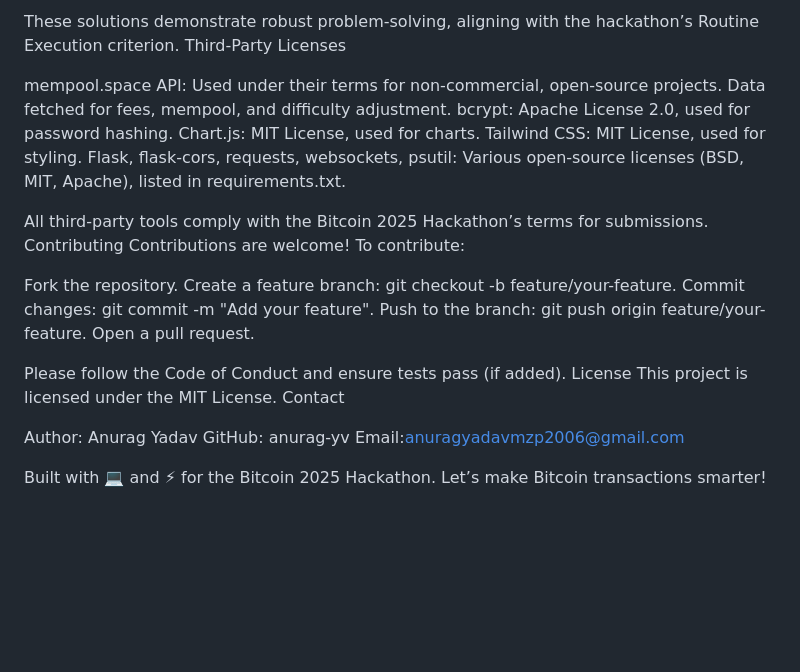
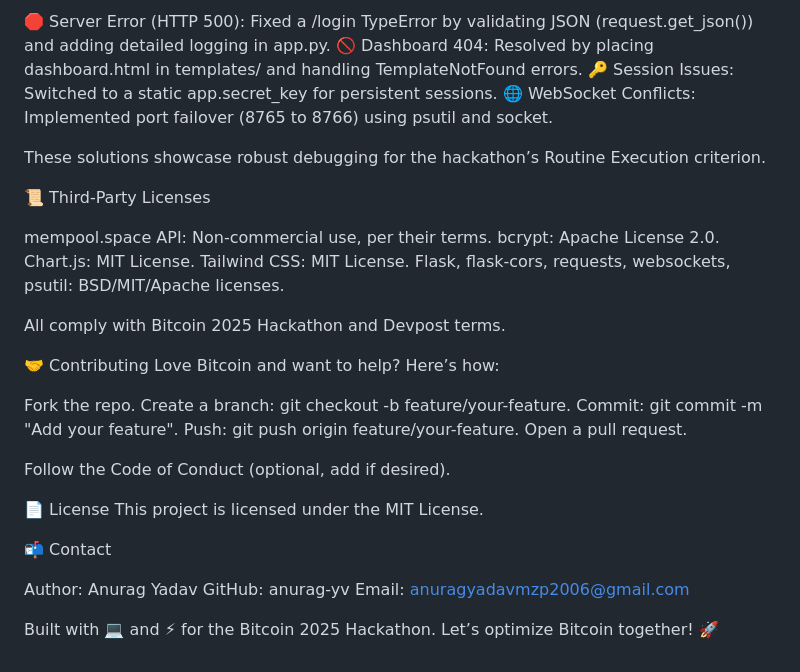
Before and after one commit to anurag-yv/Bitcoin_Network_Optimizer, a Markdown page: README.md, the part around one of its changes. GitHub-like rendering; blank space fills up the shorter version.

```diff
--- a/README.md
+++ b/README.md
@@ -94,30 +136,39 @@ WebSocket Stability: Port conflicts on 8765 were addressed by implementing failo
 
-These solutions demonstrate robust problem-solving, aligning with the hackathon’s Routine Execution criterion.
-Third-Party Licenses
+🛑 Server Error (HTTP 500): Fixed a /login TypeError by validating JSON (request.get_json()) and adding detailed logging in app.py.
+🚫 Dashboard 404: Resolved by placing dashboard.html in templates/ and handling TemplateNotFound errors.
+🔑 Session Issues: Switched to a static app.secret_key for persistent sessions.
+🌐 WebSocket Conflicts: Implemented port failover (8765 to 8766) using psutil and socket.
 
-mempool.space API: Used under their terms for non-commercial, open-source projects. Data fetched for fees, mempool, and difficulty adjustment.
-bcrypt: Apache License 2.0, used for password hashing.
-Chart.js: MIT License, used for charts.
-Tailwind CSS: MIT License, used for styling.
-Flask, flask-cors, requests, websockets, psutil: Various open-source licenses (BSD, MIT, Apache), listed in requirements.txt.
+These solutions showcase robust debugging for the hackathon’s Routine Execution criterion.
 
-All third-party tools comply with the Bitcoin 2025 Hackathon’s terms for submissions.
-Contributing
-Contributions are welcome! To contribute:
+📜 Third-Party Licenses
 
-Fork the repository.
-Create a feature branch: git checkout -b feature/your-feature.
-Commit changes: git commit -m "Add your feature".
-Push to the branch: git push origin feature/your-feature.
+mempool.space API: Non-commercial use, per their terms.
+bcrypt: Apache License 2.0.
+Chart.js: MIT License.
+Tailwind CSS: MIT License.
+Flask, flask-cors, requests, websockets, psutil: BSD/MIT/Apache licenses.
+
+All comply with Bitcoin 2025 Hackathon and Devpost terms.
+
+🤝 Contributing
+Love Bitcoin and want to help? Here’s how:
+
+Fork the repo.
+Create a branch: git checkout -b feature/your-feature.
+Commit: git commit -m "Add your feature".
+Push: git push origin feature/your-feature.
 Open a pull request.
 
-Please follow the Code of Conduct and ensure tests pass (if added).
-License
+Follow the Code of Conduct (optional, add if desired).
+
+📄 License
 This project is licensed under the MIT License.
-Contact
+
+📬 Contact
 
 Author: Anurag Yadav
 GitHub: anurag-yv
-Email:anuragyadavmzp2006@gmail.com
+Email: anuragyadavmzp2006@gmail.com
 
-Built with 💻 and ⚡ for the Bitcoin 2025 Hackathon. Let’s make Bitcoin transactions smarter!
+Built with 💻 and ⚡ for the Bitcoin 2025 Hackathon. Let’s optimize Bitcoin together! 🚀
```
Also changed, not shown: other parts of README.md (+97 -55 lines).
